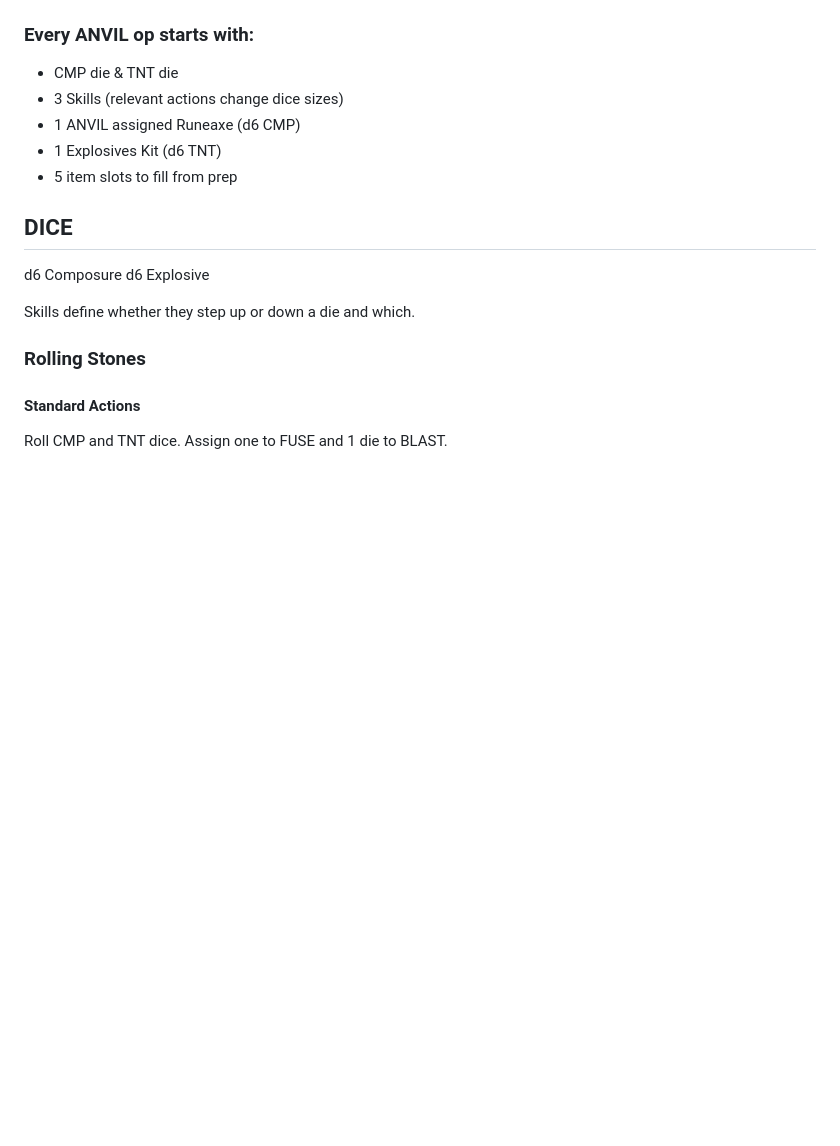
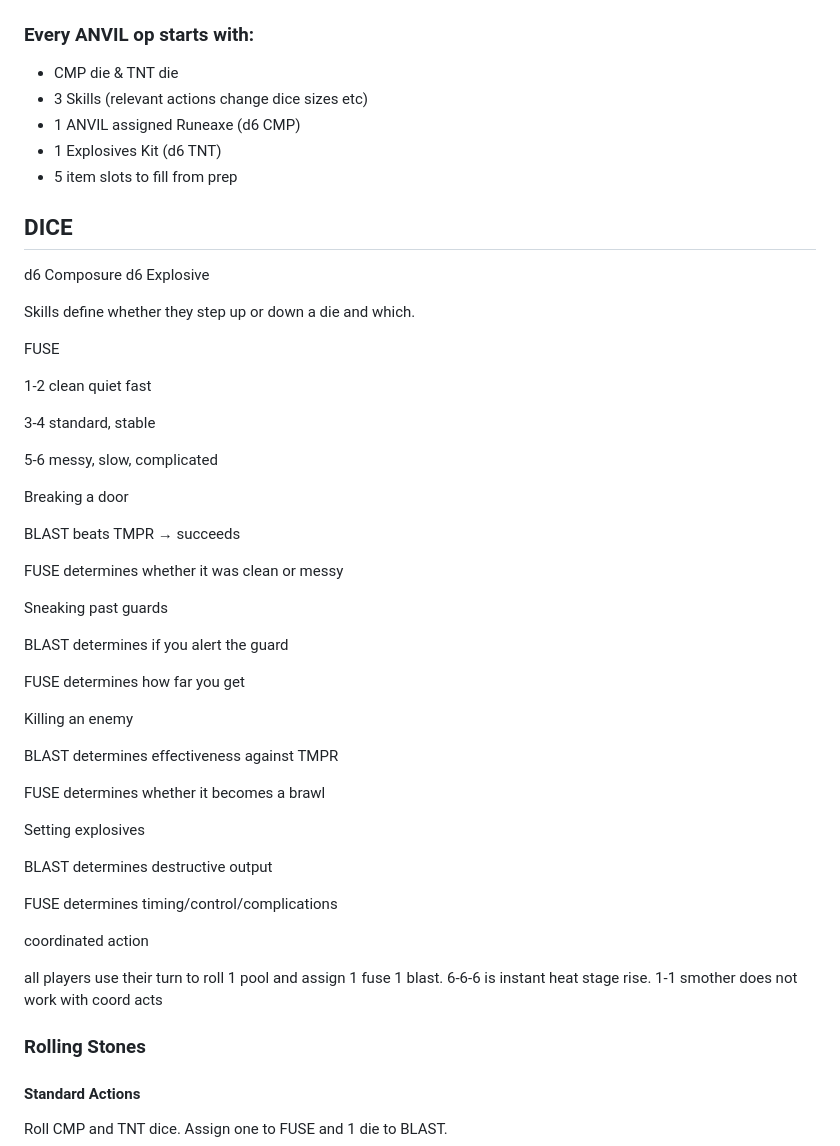
Before and after one commit to ptcee/ttrpgs, a Markdown page: ANVIL/rawmd/anvil.md, the part around one of its changes. GitHub-like rendering; blank space fills up the shorter version.

```diff
--- a/ANVIL/rawmd/anvil.md
+++ b/ANVIL/rawmd/anvil.md
@@ -58,7 +58,7 @@
 ### Every ANVIL op starts with:
 
 - CMP die & TNT die
-- 3 Skills (relevant actions change dice sizes)
+- 3 Skills (relevant actions change dice sizes etc)
 - 1 ANVIL assigned Runeaxe (d6 CMP)
 - 1 Explosives Kit (d6 TNT)
 - 5 item slots to fill from prep
@@ -69,6 +69,42 @@ d6 Composure
 d6 Explosive
 
 Skills define whether they step up or down a die and which.
+
+FUSE
+
+1-2 clean quiet fast
+
+3-4 standard, stable
+
+5-6 messy, slow, complicated
+
+Breaking a door
+
+BLAST beats TMPR → succeeds
+
+FUSE determines whether it was clean or messy
+
+Sneaking past guards
+
+BLAST determines if you alert the guard
+
+FUSE determines how far you get
+
+Killing an enemy
+
+BLAST determines effectiveness against TMPR
+
+FUSE determines whether it becomes a brawl
+
+Setting explosives
+
+BLAST determines destructive output
+
+FUSE determines timing/control/complications
+
+coordinated action
+
+all players use their turn to roll 1 pool and assign 1 fuse 1 blast. 6-6-6 is instant heat stage rise. 1-1 smother does not work with coord acts
 
 ### Rolling Stones
 
```
Also changed, not shown: other parts of ANVIL/rawmd/anvil.md (+40 -4 lines).
